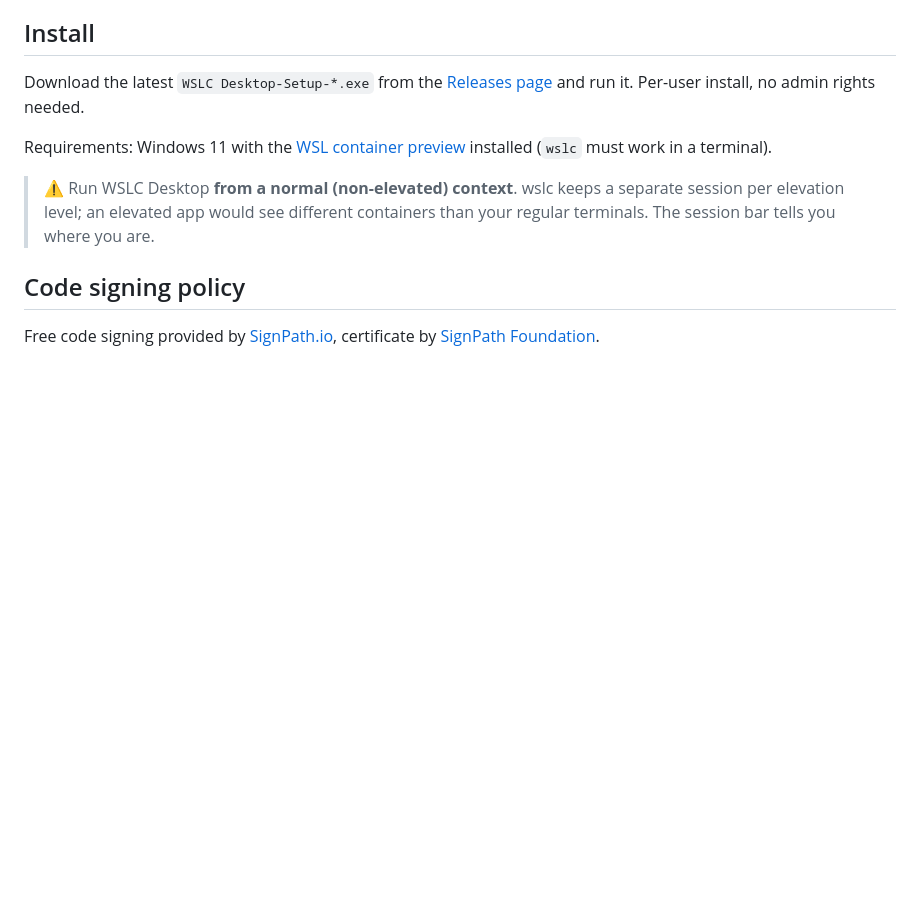
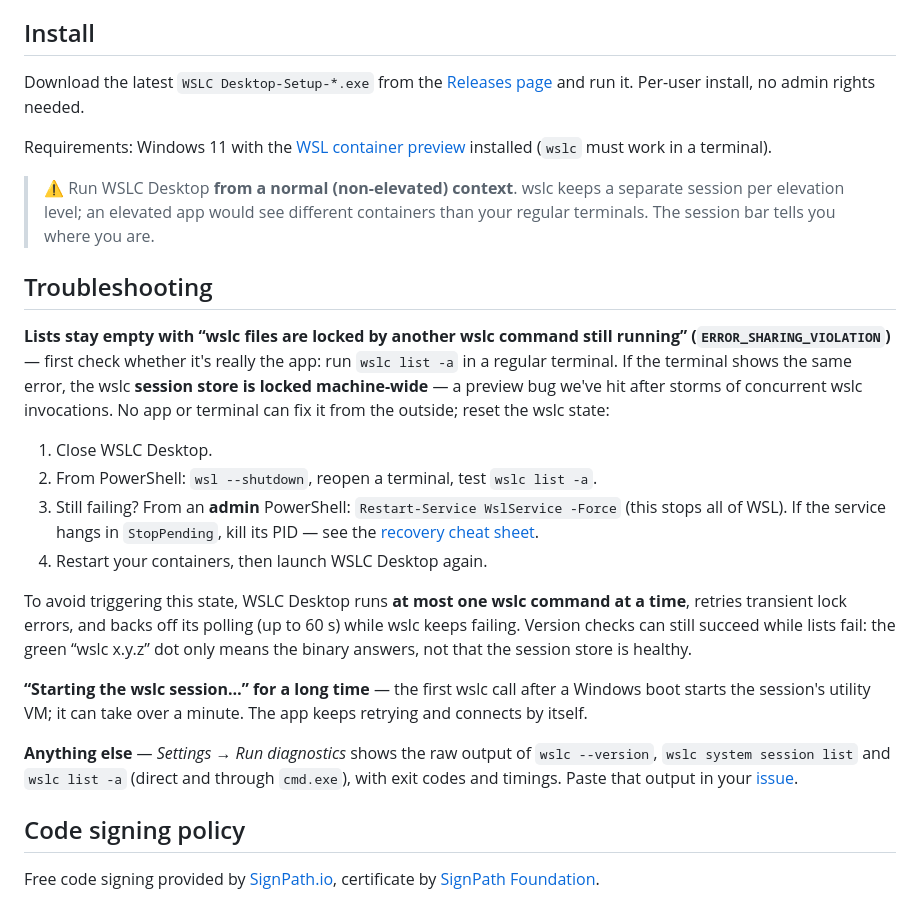
Before and after one commit to bacarndiaye/wslc-desktop, a Markdown page: README.md, the part around the change. GitHub-like rendering; blank space fills up the shorter version.

Commit message:
docs: troubleshoot the machine-wide ERROR_SHARING_VIOLATION lock
Diagnosis flow (check a terminal first), recovery steps (wsl --shutdown,
then WslService restart), how the app avoids triggering the state, and
the cold-session / diagnostics notes.

```diff
--- a/README.md
+++ b/README.md
@@ -46,6 +46,37 @@ installed (`wslc` must work in a terminal).
 > ⚠️ Run WSLC Desktop **from a normal (non-elevated) context**. wslc keeps a separate
 > session per elevation level; an elevated app would see different containers than
 > your regular terminals. The session bar tells you where you are.
+
+## Troubleshooting
+
+**Lists stay empty with “wslc files are locked by another wslc command still
+running” (`ERROR_SHARING_VIOLATION`)** — first check whether it's really the app:
+run `wslc list -a` in a regular terminal. If the terminal shows the same error, the
+wslc **session store is locked machine-wide** — a preview bug we've hit after storms
+of concurrent wslc invocations. No app or terminal can fix it from the outside;
+reset the wslc state:
+
+1. Close WSLC Desktop.
+2. From PowerShell: `wsl --shutdown`, reopen a terminal, test `wslc list -a`.
+3. Still failing? From an **admin** PowerShell: `Restart-Service WslService -Force`
+   (this stops all of WSL). If the service hangs in `StopPending`, kill its PID —
+   see the [recovery cheat sheet](https://github.com/bacarndiaye/wslc-compose/blob/main/docs/MIGRATION.md#appendix--recovery-cheat-sheet).
+4. Restart your containers, then launch WSLC Desktop again.
+
+To avoid triggering this state, WSLC Desktop runs **at most one wslc command at a
+time**, retries transient lock errors, and backs off its polling (up to 60 s)
+while wslc keeps failing. Version checks can still succeed while lists fail: the
+green “wslc x.y.z” dot only means the binary answers, not that the session store
+is healthy.
+
+**“Starting the wslc session…” for a long time** — the first wslc call after a
+Windows boot starts the session's utility VM; it can take over a minute. The app
+keeps retrying and connects by itself.
+
+**Anything else** — *Settings → Run diagnostics* shows the raw output of
+`wslc --version`, `wslc system session list` and `wslc list -a` (direct and through
+`cmd.exe`), with exit codes and timings. Paste that output in your
+[issue](https://github.com/bacarndiaye/wslc-desktop/issues).
 
 ## Code signing policy
 
```
